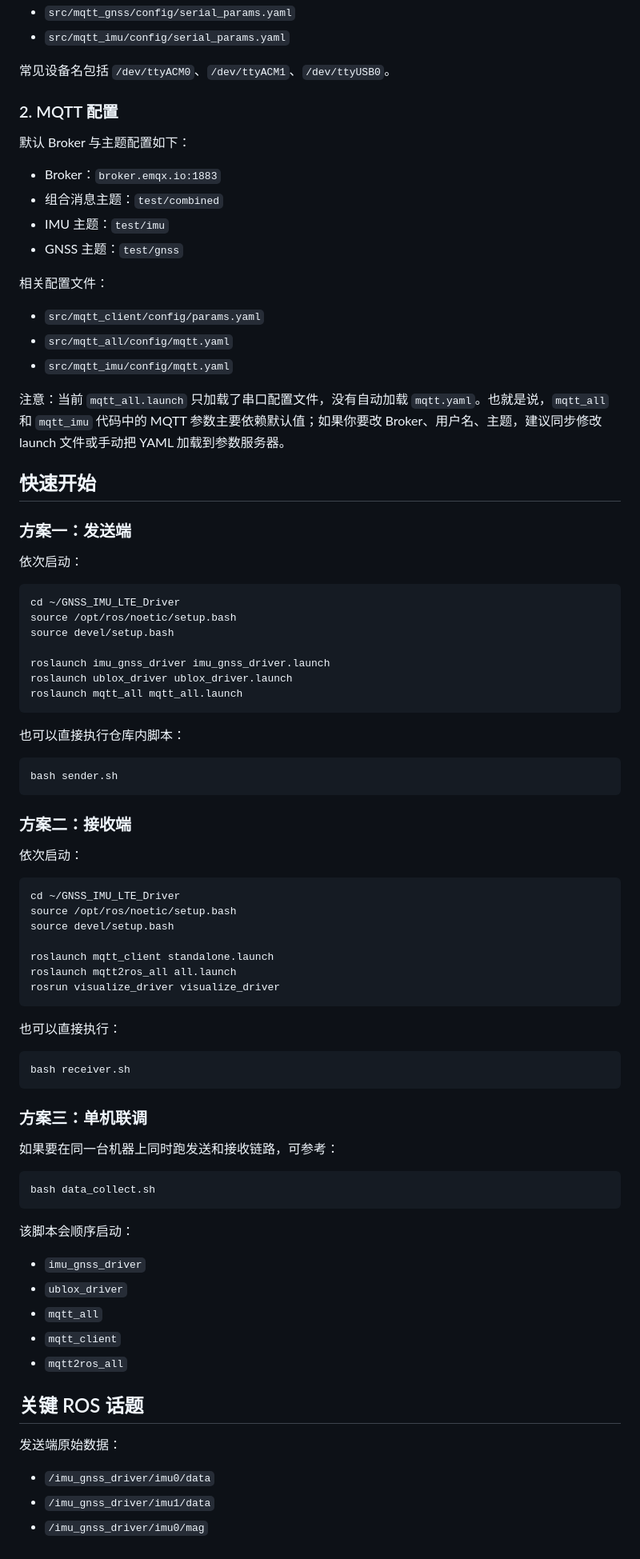
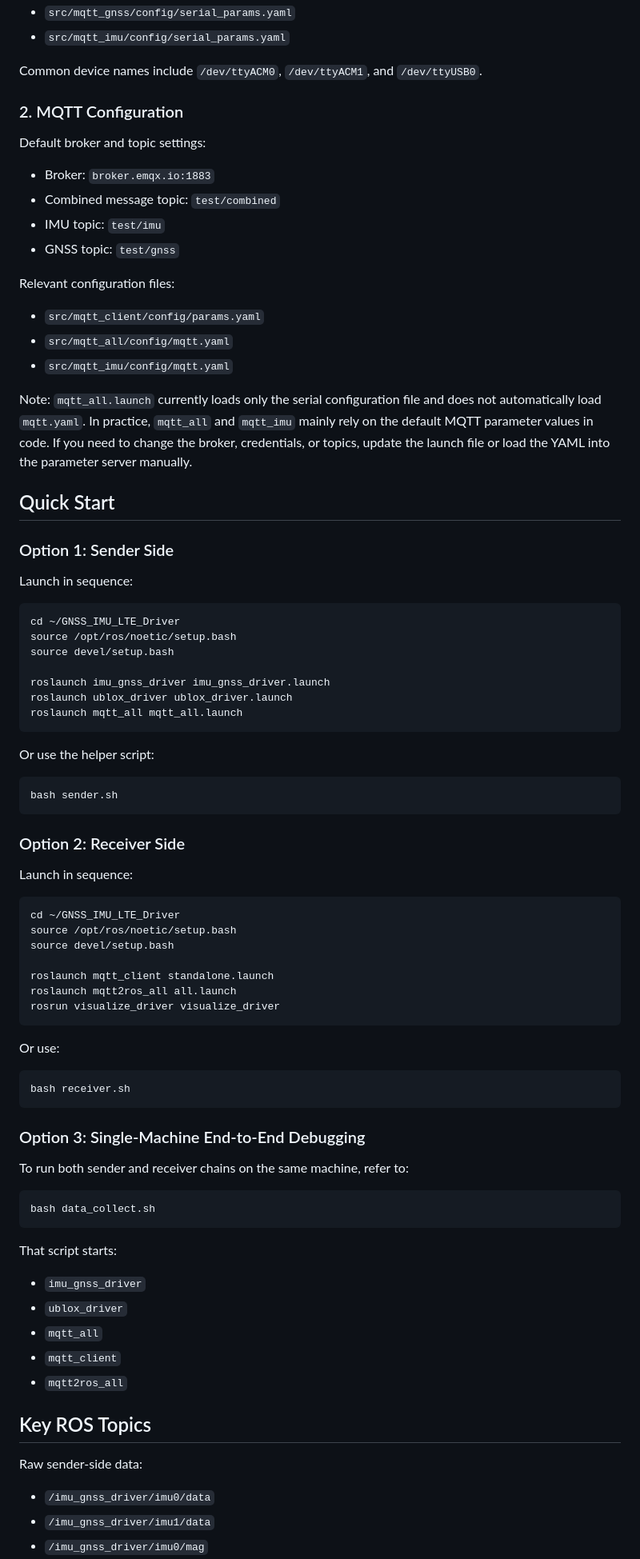
Before and after one commit to Qiamp/GNSS_IMU_LTE_Driver, a Markdown page: README.md, the part around one of its changes. Shown at 80% size. GitHub-like rendering.

````diff
--- a/README.md
+++ b/README.md
@@ -95,30 +98,30 @@ source devel/setup.bash
 - `src/mqtt_gnss/config/serial_params.yaml`
 - `src/mqtt_imu/config/serial_params.yaml`
 
-常见设备名包括 `/dev/ttyACM0`、`/dev/ttyACM1`、`/dev/ttyUSB0`。
+Common device names include `/dev/ttyACM0`, `/dev/ttyACM1`, and `/dev/ttyUSB0`.
 
-### 2. MQTT 配置
+### 2. MQTT Configuration
 
-默认 Broker 与主题配置如下：
+Default broker and topic settings:
 
-- Broker：`broker.emqx.io:1883`
-- 组合消息主题：`test/combined`
-- IMU 主题：`test/imu`
-- GNSS 主题：`test/gnss`
+- Broker: `broker.emqx.io:1883`
+- Combined message topic: `test/combined`
+- IMU topic: `test/imu`
+- GNSS topic: `test/gnss`
 
-相关配置文件：
+Relevant configuration files:
 
 - `src/mqtt_client/config/params.yaml`
 - `src/mqtt_all/config/mqtt.yaml`
 - `src/mqtt_imu/config/mqtt.yaml`
 
-注意：当前 `mqtt_all.launch` 只加载了串口配置文件，没有自动加载 `mqtt.yaml`。也就是说，`mqtt_all` 和 `mqtt_imu` 代码中的 MQTT 参数主要依赖默认值；如果你要改 Broker、用户名、主题，建议同步修改 launch 文件或手动把 YAML 加载到参数服务器。
+Note: `mqtt_all.launch` currently loads only the serial configuration file and does not automatically load `mqtt.yaml`. In practice, `mqtt_all` and `mqtt_imu` mainly rely on the default MQTT parameter values in code. If you need to change the broker, credentials, or topics, update the launch file or load the YAML into the parameter server manually.
 
-## 快速开始
+## Quick Start
 
-### 方案一：发送端
+### Option 1: Sender Side
 
-依次启动：
+Launch in sequence:
 
 ```bash
 cd ~/GNSS_IMU_LTE_Driver
@@ -130,15 +133,15 @@ roslaunch ublox_driver ublox_driver.launch
 roslaunch mqtt_all mqtt_all.launch
 ```
 
-也可以直接执行仓库内脚本：
+Or use the helper script:
 
 ```bash
 bash sender.sh
 ```
 
-### 方案二：接收端
+### Option 2: Receiver Side
 
-依次启动：
+Launch in sequence:
 
 ```bash
 cd ~/GNSS_IMU_LTE_Driver
@@ -150,21 +153,21 @@ roslaunch mqtt2ros_all all.launch
 rosrun visualize_driver visualize_driver
 ```
 
-也可以直接执行：
+Or use:
 
 ```bash
 bash receiver.sh
 ```
 
-### 方案三：单机联调
+### Option 3: Single-Machine End-to-End Debugging
 
-如果要在同一台机器上同时跑发送和接收链路，可参考：
+To run both sender and receiver chains on the same machine, refer to:
 
 ```bash
 bash data_collect.sh
 ```
 
-该脚本会顺序启动：
+That script starts:
 
 - `imu_gnss_driver`
 - `ublox_driver`
@@ -172,9 +175,9 @@ bash data_collect.sh
 - `mqtt_client`
 - `mqtt2ros_all`
 
-## 关键 ROS 话题
+## Key ROS Topics
 
-发送端原始数据：
+Raw sender-side data:
 
 - `/imu_gnss_driver/imu0/data`
 - `/imu_gnss_driver/imu1/data`
````
Also changed, not shown: other parts of README.md (+66 -63 lines), README.zh-CN.md (added, +251 -0 lines).
